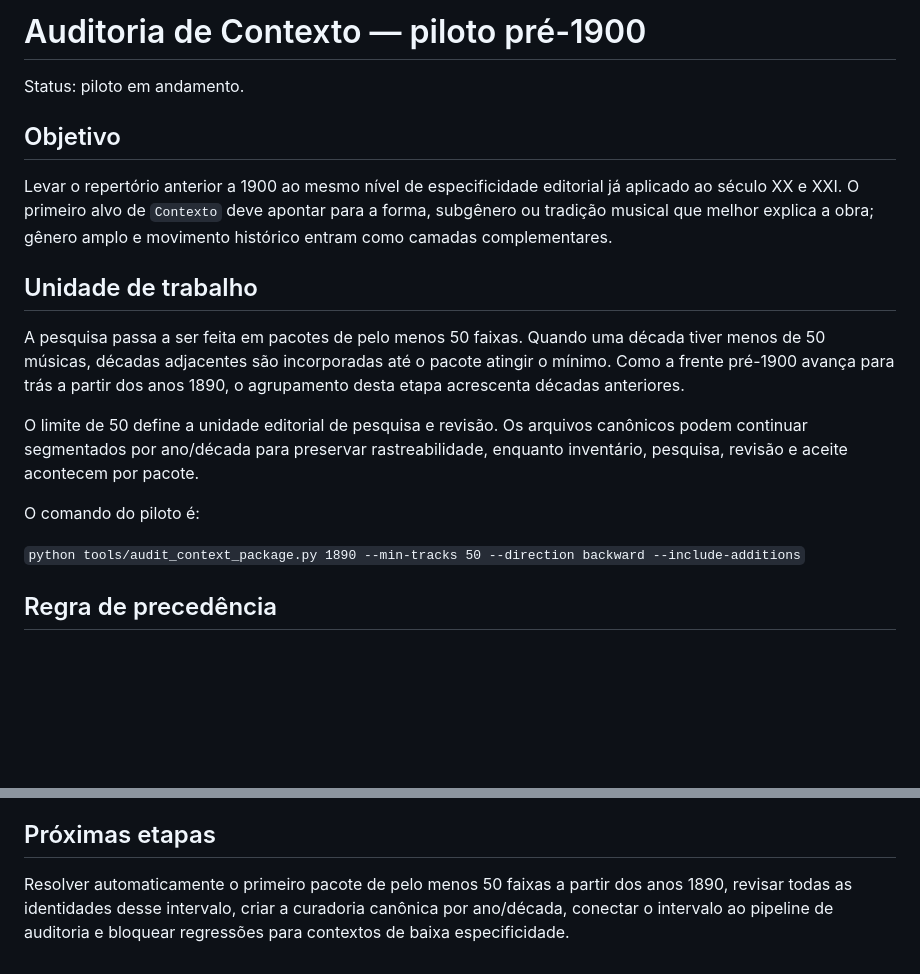
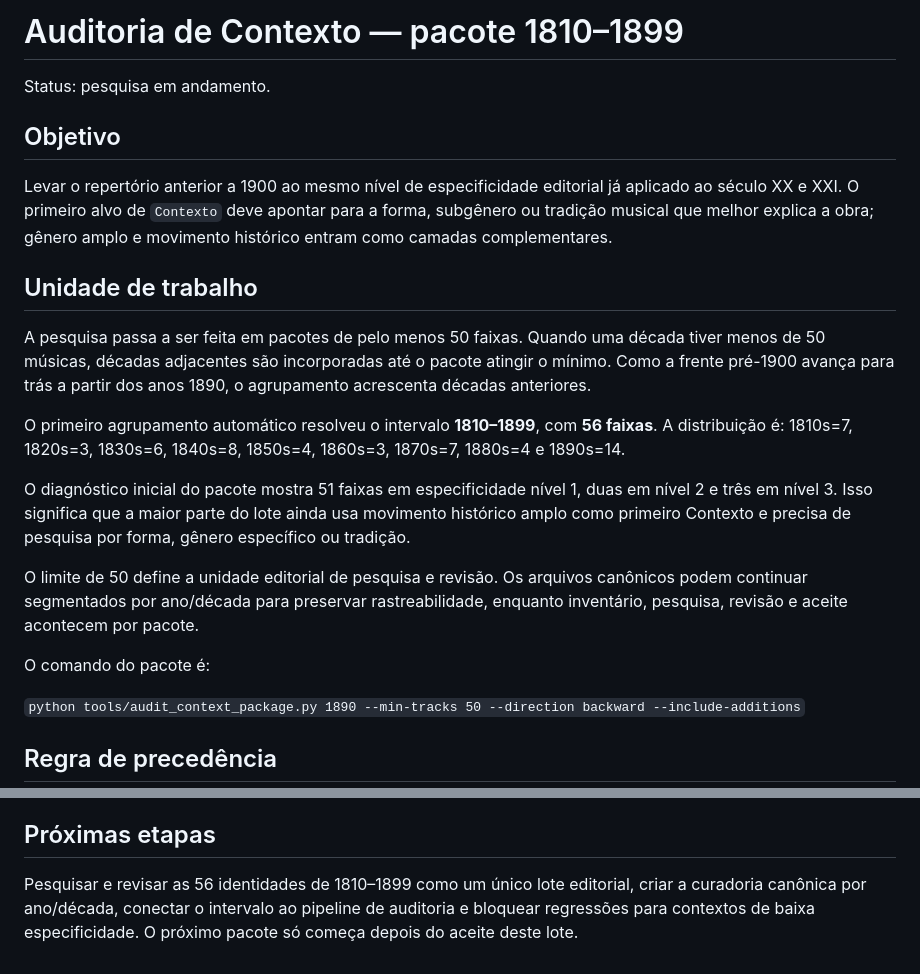
Before and after one commit to TTamosauskas/play-history, a Markdown page: CONTEXT_AUDIT_1890S.md, 2 parts joined by grey strips. Rendered like a GitHub page; blank space fills up the shorter version.

Commit message:
Record first 56-track pre-1900 package

```diff
--- a/CONTEXT_AUDIT_1890S.md
+++ b/CONTEXT_AUDIT_1890S.md
@@ -1,6 +1,6 @@
-# Auditoria de Contexto — piloto pré-1900
+# Auditoria de Contexto — pacote 1810–1899
 
-Status: piloto em andamento.
+Status: pesquisa em andamento.
 
 ## Objetivo
 
@@ -8,11 +8,15 @@ Levar o repertório anterior a 1900 ao mesmo nível de especificidade editorial
 
 ## Unidade de trabalho
 
-A pesquisa passa a ser feita em pacotes de pelo menos 50 faixas. Quando uma década tiver menos de 50 músicas, décadas adjacentes são incorporadas até o pacote atingir o mínimo. Como a frente pré-1900 avança para trás a partir dos anos 1890, o agrupamento desta etapa acrescenta décadas anteriores.
+A pesquisa passa a ser feita em pacotes de pelo menos 50 faixas. Quando uma década tiver menos de 50 músicas, décadas adjacentes são incorporadas até o pacote atingir o mínimo. Como a frente pré-1900 avança para trás a partir dos anos 1890, o agrupamento acrescenta décadas anteriores.
+
+O primeiro agrupamento automático resolveu o intervalo **1810–1899**, com **56 faixas**. A distribuição é: 1810s=7, 1820s=3, 1830s=6, 1840s=8, 1850s=4, 1860s=3, 1870s=7, 1880s=4 e 1890s=14.
+
+O diagnóstico inicial do pacote mostra 51 faixas em especificidade nível 1, duas em nível 2 e três em nível 3. Isso significa que a maior parte do lote ainda usa movimento histórico amplo como primeiro Contexto e precisa de pesquisa por forma, gênero específico ou tradição.
 
 O limite de 50 define a unidade editorial de pesquisa e revisão. Os arquivos canônicos podem continuar segmentados por ano/década para preservar rastreabilidade, enquanto inventário, pesquisa, revisão e aceite acontecem por pacote.
 
-O comando do piloto é:
+O comando do pacote é:
 
 `python tools/audit_context_package.py 1890 --min-tracks 50 --direction backward --include-additions`
 
@@ -55,4 +59,4 @@ Library of Congress, IMSLP, RISM, catálogos de bibliotecas, MusicBrainz como ap
 
 ## Próximas etapas
 
-Resolver automaticamente o primeiro pacote de pelo menos 50 faixas a partir dos anos 1890, revisar todas as identidades desse intervalo, criar a curadoria canônica por ano/década, conectar o intervalo ao pipeline de auditoria e bloquear regressões para contextos de baixa especificidade.
+Pesquisar e revisar as 56 identidades de 1810–1899 como um único lote editorial, criar a curadoria canônica por ano/década, conectar o intervalo ao pipeline de auditoria e bloquear regressões para contextos de baixa especificidade. O próximo pacote só começa depois do aceite deste lote.
```
